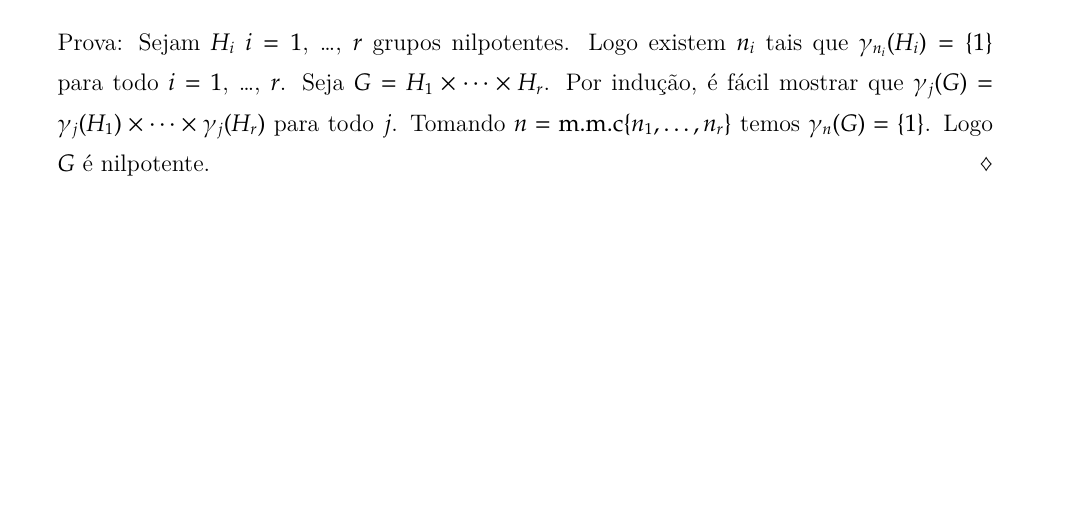
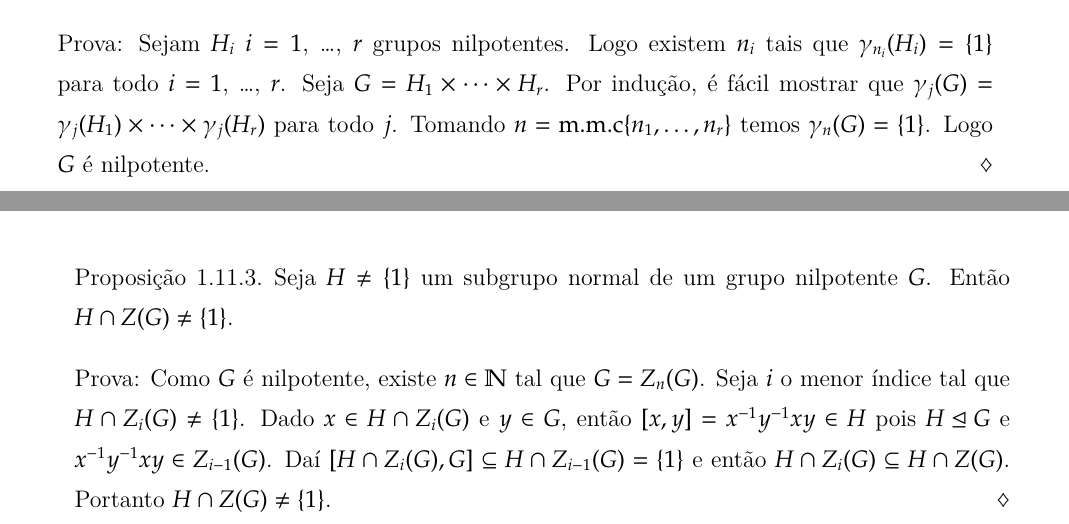
Before and after one commit to jfreitasunb/algebra-teoria_de_grupos, a LaTeX book (algebra.tex, which reads grupos.tex): part of page 63 of 68 before the commit and two parts of pages 63 and 64 of 68 after it, the two joined at a grey line, cut so that both start at the same text, the shorter picture padded with empty space. Compiled offline with XeLaTeX.

Commit message:
Em grupos nilpotentes todo subgrupo normal não trivial intercepta o centro de forma não trivial.

```diff
--- a/grupos.tex
+++ b/grupos.tex
@@ -2181,6 +2181,14 @@ Considere o grupo $S_3$. Sabemos que $S_3$ n\~ao \'e nilpotente. Agora $A_3$ \'e
 \end{prova}
 
 
+\begin{proposicao}
+	Seja $H \ne \{1\}$ um subgrupo normal de um grupo nilpotente $G$. Ent\~ao $H \cap Z(G) \ne \{1\}$.
+\end{proposicao}
+\begin{prova}
+	Como $G$ \'e nilpotente, existe $n \in \N$ tal que $G = Z_n(G)$. Seja $i$ o menor {\'\i}ndice tal que $H \cap Z_i(G) \ne \{1\}$. Dado $x \in H \cap Z_i(G)$ e $y \in G$, ent\~ao $[x,y] = x^{-1}y^{-1}xy \in H$ pois $H \unlhd G$ e $x^{-1}y^{-1}xy \in Z_{i - 1}(G)$. Da{\'\i} $[H \cap Z_i(G), G] \sub H \cap Z_{i - 1}(G) = \{1\}$ e ent\~ao $H \cap Z_i(G) \sub H \cap Z(G)$. Portanto $H \cap Z(G) \ne \{1\}$.
+\end{prova}
+
+
 
 
 
```
Also changed, not shown: algebra.pdf.
